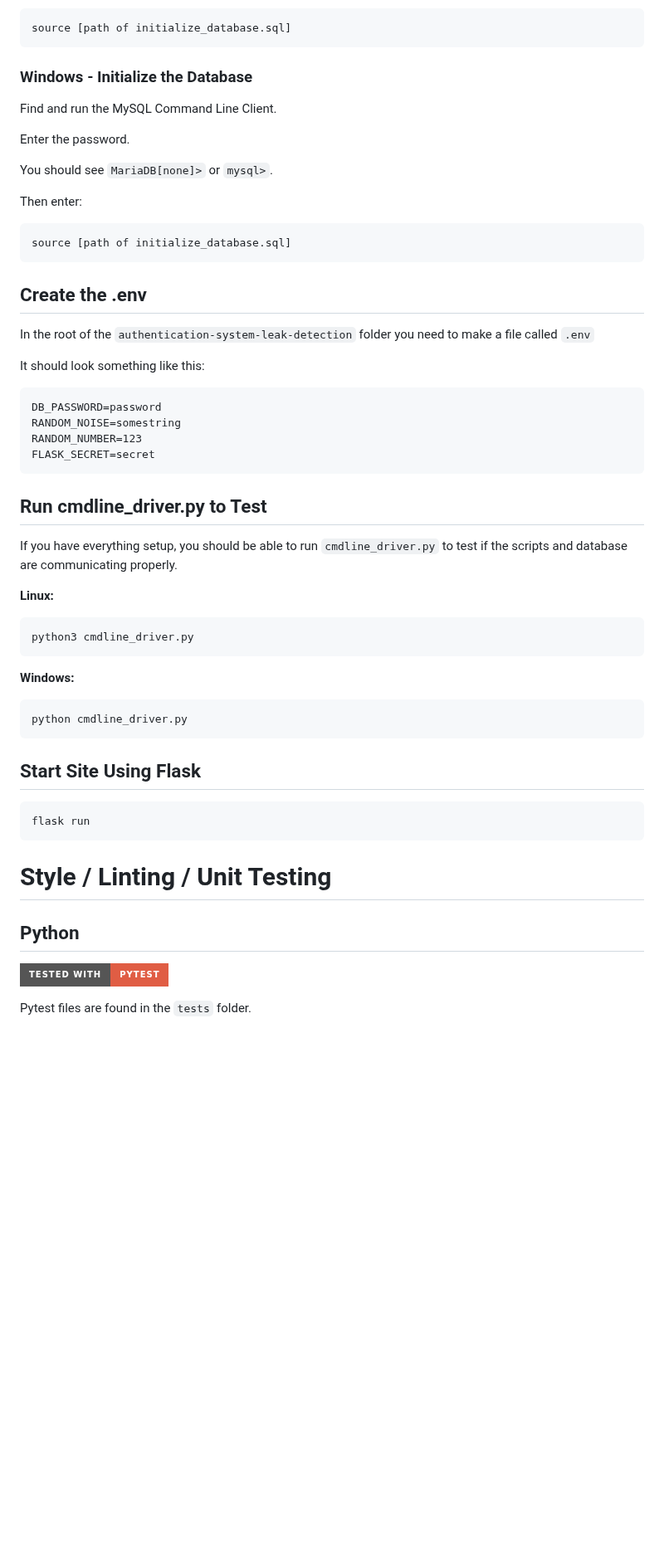
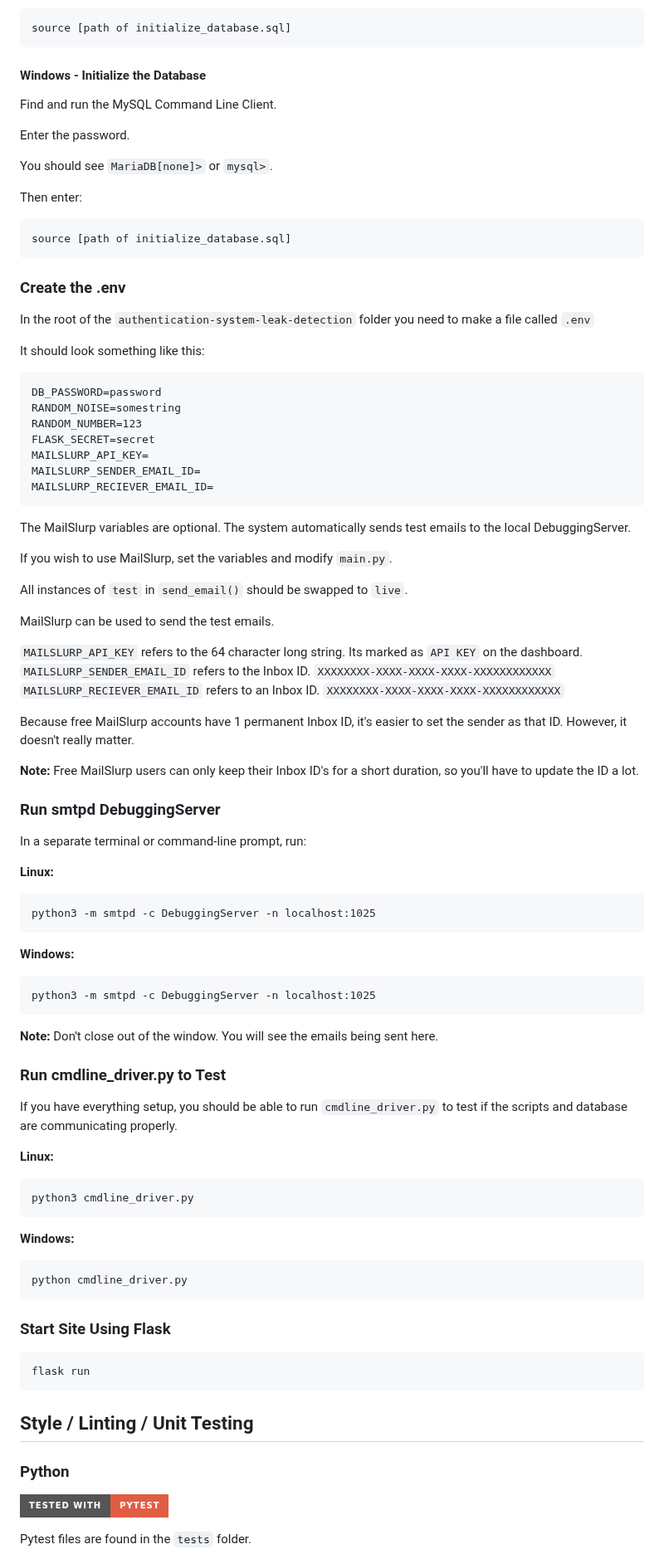
Before and after one commit to Yorzaren/authentication-system-leak-detection, a Markdown page: README.md, the part around one of its changes. Shown at 83% size. Drawn GitHub-style; badges without logos; blank space fills up the shorter version.

````diff
--- a/README.md
+++ b/README.md
@@ -136,7 +136,7 @@ Initialize the database with the following command:
 source [path of initialize_database.sql]
 ```
 
-### Windows - Initialize the Database
+#### Windows - Initialize the Database
 <!-- textlint-disable -->
 Find and run the MySQL Command Line Client.
 <!-- textlint-enable -->
@@ -151,7 +151,7 @@ Then enter:
 source [path of initialize_database.sql]
 ```
 
-## Create the .env
+### Create the .env
 
 In the root of the `authentication-system-leak-detection` folder you need to make a file called `.env`
 
@@ -161,9 +161,44 @@ DB_PASSWORD=password
 RANDOM_NOISE=somestring
 RANDOM_NUMBER=123
 FLASK_SECRET=secret
+MAILSLURP_API_KEY=
+MAILSLURP_SENDER_EMAIL_ID=
+MAILSLURP_RECIEVER_EMAIL_ID=
 ```
 
-## Run cmdline_driver.py to Test
+The MailSlurp variables are optional. The system automatically sends test emails to the local DebuggingServer.
+
+If you wish to use MailSlurp, set the variables and modify `main.py`.
+
+All instances of `test` in `send_email()` should be swapped to `live`.
+
+MailSlurp can be used to send the test emails.
+
+`MAILSLURP_API_KEY` refers to the 64 character long string. Its marked as `API KEY` on the dashboard.
+`MAILSLURP_SENDER_EMAIL_ID` refers to the Inbox ID. `XXXXXXXX-XXXX-XXXX-XXXX-XXXXXXXXXXXX`
+`MAILSLURP_RECIEVER_EMAIL_ID` refers to an Inbox ID. `XXXXXXXX-XXXX-XXXX-XXXX-XXXXXXXXXXXX`
+
+Because free MailSlurp accounts have 1 permanent Inbox ID, it's easier to set the sender as that ID.
+However, it doesn't really matter.
+
+**Note:** Free MailSlurp users can only keep their Inbox ID's for a short duration, so you'll have to update the ID a lot.
+
+### Run smtpd DebuggingServer
+In a separate terminal or command-line prompt, run:
+
+**Linux:**
+```cmd
+python3 -m smtpd -c DebuggingServer -n localhost:1025
+```
+
+**Windows:**
+```cmd
+python3 -m smtpd -c DebuggingServer -n localhost:1025
+```
+
+**Note:** Don't close out of the window. You will see the emails being sent here.
+
+### Run cmdline_driver.py to Test
 If you have everything setup, you should be able to run `cmdline_driver.py` to test if the scripts and database are communicating properly.
 
 **Linux:**
@@ -175,14 +210,14 @@ python3 cmdline_driver.py
 python cmdline_driver.py
 ```
 
-## Start Site Using Flask
+### Start Site Using Flask
 ```cmd
 flask run
 ```
 
-# Style / Linting / Unit Testing
+## Style / Linting / Unit Testing
 
-## Python
+### Python
 [![Tested with Pytest](https://img.shields.io/badge/Tested%20with-Pytest-red?style=for-the-badge)](https://docs.pytest.org/)
 
 Pytest files are found in the `tests` folder.
````
Also changed, not shown: other parts of README.md (+16 -16 lines).
